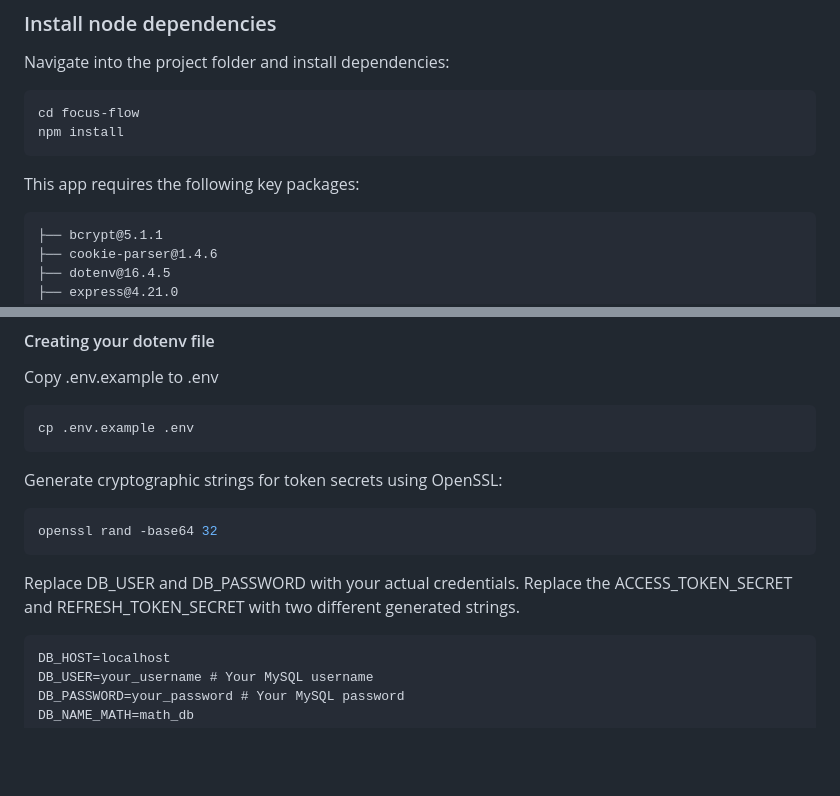
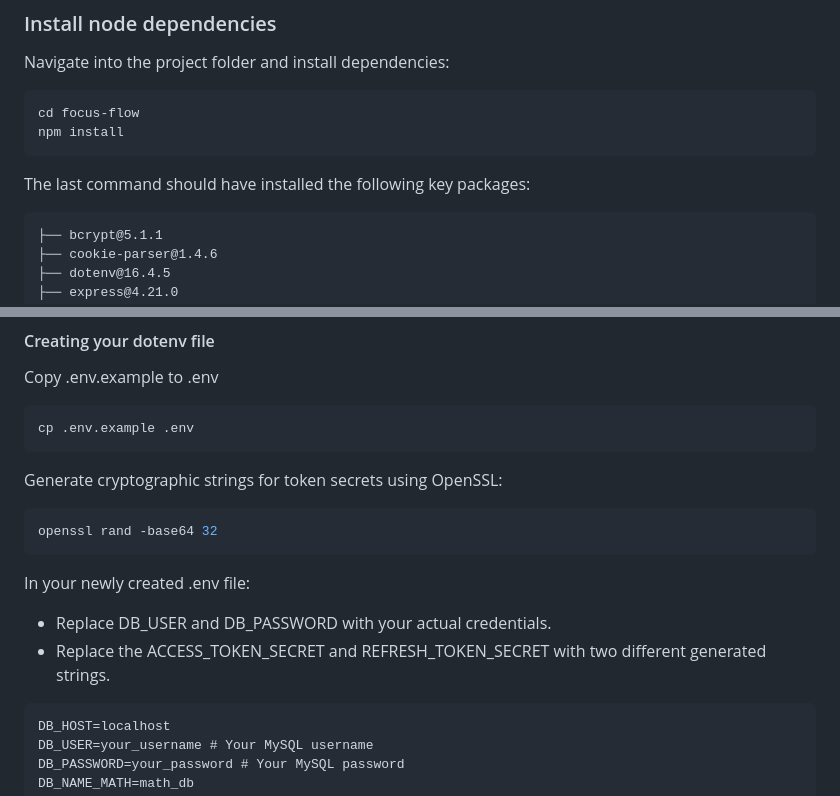
Before and after one commit to Goubigon/focus-flow, a Markdown page: README.md, 2 parts joined by grey strips. GitHub-like rendering; blank space fills up the shorter version.

````diff
--- a/README.md
+++ b/README.md
@@ -53,8 +53,7 @@ Navigate into the project folder and install dependencies:
 cd focus-flow
 npm install
 ```
-
-This app requires the following key packages:
+The last command should have installed the following key packages:
 ```
 ├── bcrypt@5.1.1
 ├── cookie-parser@1.4.6
@@ -80,9 +79,9 @@ Generate cryptographic strings for token secrets using OpenSSL:
 ```bash
 openssl rand -base64 32
 ```
-
-Replace DB_USER and DB_PASSWORD with your actual credentials.
-Replace the ACCESS_TOKEN_SECRET and REFRESH_TOKEN_SECRET with two different generated strings.
+In your newly created .env file:
+- Replace DB_USER and DB_PASSWORD with your actual credentials.
+- Replace the ACCESS_TOKEN_SECRET and REFRESH_TOKEN_SECRET with two different generated strings.
 ```
 DB_HOST=localhost
 DB_USER=your_username # Your MySQL username
````
Also changed, not shown: other parts of README.md (+13 -3 lines), assets/end_result.png (deleted), assets/preview.png (added).
